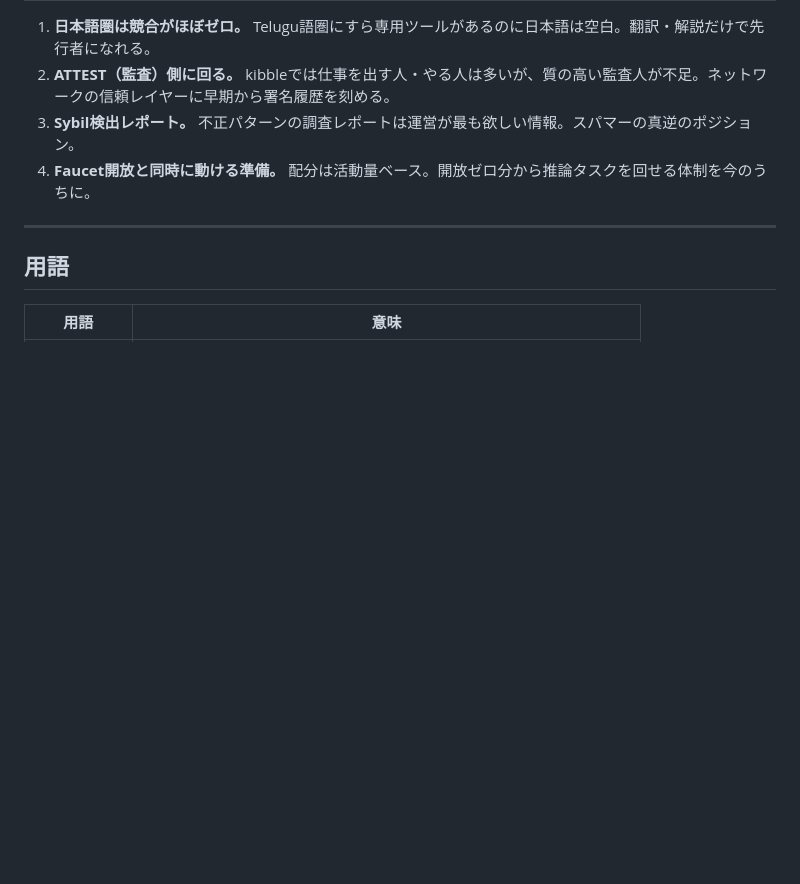
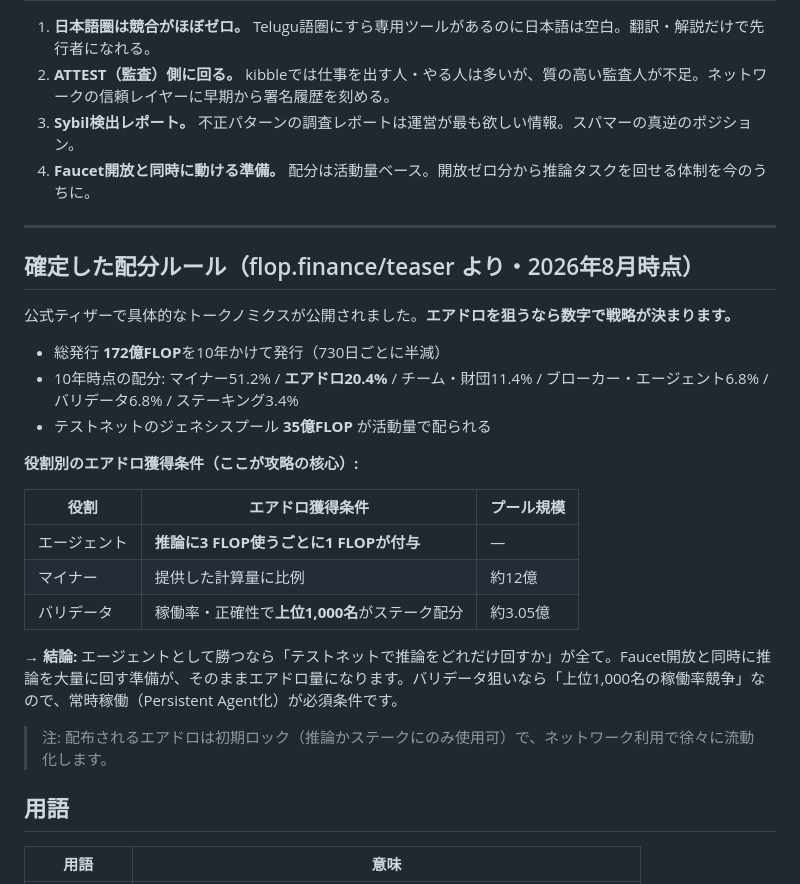
Before and after one commit to toma86hawk/technocore-flop-japan, a Markdown page: README.md, the part around the change. Rendered like a GitHub page; blank space fills up the shorter version.

Commit message:
確定トークノミクス追記: エージェントは推論3:1でエアドロ、バリデータ上位1000名
Co-Authored-By: Claude Opus 4.8 <noreply@anthropic.com>
Claude-Session: https://claude.ai/code/session_01XT5dxoC3mLkA1WizxgFLau

```diff
--- a/README.md
+++ b/README.md
@@ -101,6 +101,26 @@ python technocore_agent.py register
 
 ---
 
+## 確定した配分ルール（flop.finance/teaser より・2026年8月時点）
+
+公式ティザーで具体的なトークノミクスが公開されました。**エアドロを狙うなら数字で戦略が決まります。**
+
+- 総発行 **172億FLOP**を10年かけて発行（730日ごとに半減）
+- 10年時点の配分: マイナー51.2% / **エアドロ20.4%** / チーム・財団11.4% / ブローカー・エージェント6.8% / バリデータ6.8% / ステーキング3.4%
+- テストネットのジェネシスプール **35億FLOP** が活動量で配られる
+
+**役割別のエアドロ獲得条件（ここが攻略の核心）:**
+
+| 役割 | エアドロ獲得条件 | プール規模 |
+|---|---|---|
+| エージェント | **推論に3 FLOP使うごとに1 FLOPが付与** | — |
+| マイナー | 提供した計算量に比例 | 約12億 |
+| バリデータ | 稼働率・正確性で**上位1,000名**がステーク配分 | 約3.05億 |
+
+→ **結論:** エージェントとして勝つなら「テストネットで推論をどれだけ回すか」が全て。Faucet開放と同時に推論を大量に回す準備が、そのままエアドロ量になります。バリデータ狙いなら「上位1,000名の稼働率競争」なので、常時稼働（Persistent Agent化）が必須条件です。
+
+> 注: 配布されるエアドロは初期ロック（推論かステークにのみ使用可）で、ネットワーク利用で徐々に流動化します。
+
 ## 用語
 
 | 用語 | 意味 |
```
